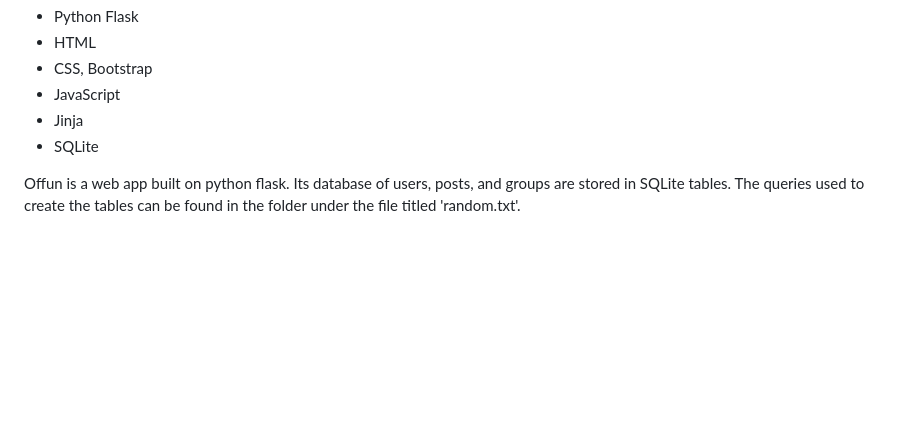
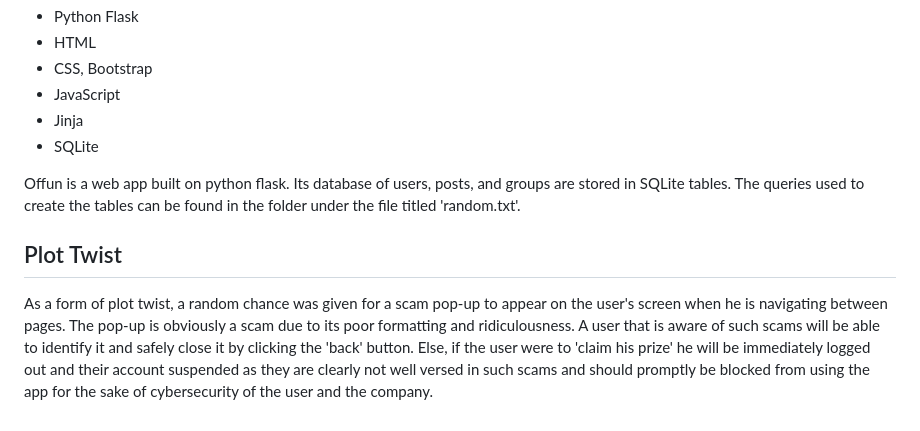
Before and after one commit to edmundnwl/LifeHack-2023, a Markdown page: README.md, the part around the change. Rendered like a GitHub page; blank space fills up the shorter version.

```diff
--- a/README.md
+++ b/README.md
@@ -41,3 +41,6 @@ Join Offun today and unlock a world of connections, collaboration, and endless o
 - SQLite
 
 Offun is a web app built on python flask. Its database of users, posts, and groups are stored in SQLite tables. The queries used to create the tables can be found in the folder under the file titled 'random.txt'.
+
+## Plot Twist
+As a form of plot twist, a random chance was given for a scam pop-up to appear on the user's screen when he is navigating between pages. The pop-up is obviously a scam due to its poor formatting and ridiculousness. A user that is aware of such scams will be able to identify it and safely close it by clicking the 'back' button. Else, if the user were to 'claim his prize' he will be immediately logged out and their account suspended as they are clearly not well versed in such scams and should promptly be blocked from using the app for the sake of cybersecurity of the user and the company.
```
